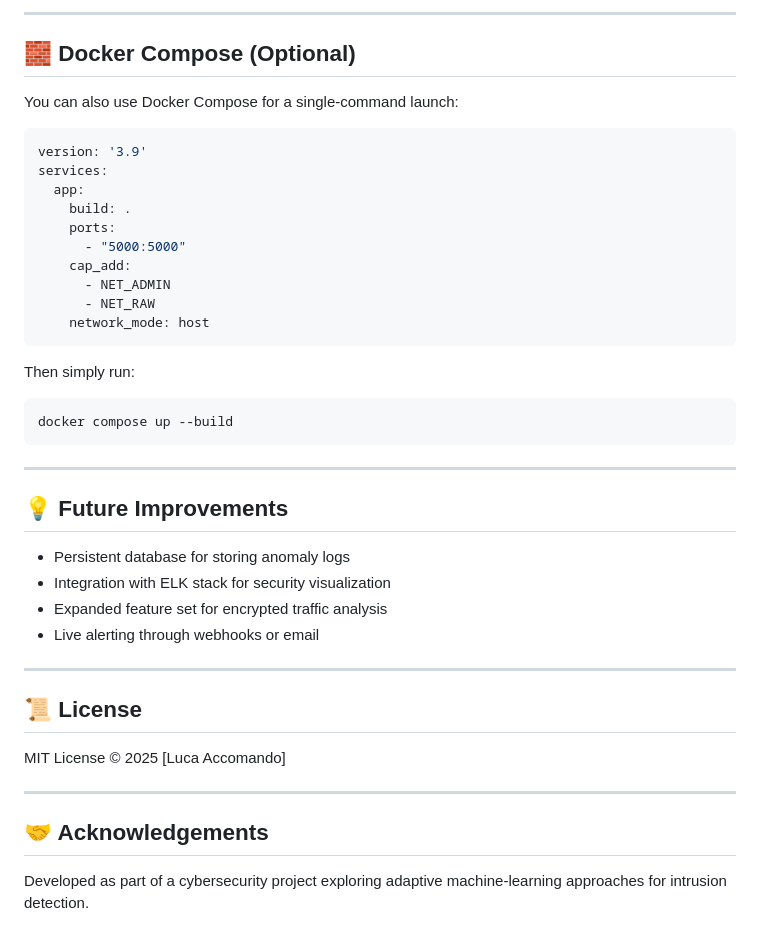
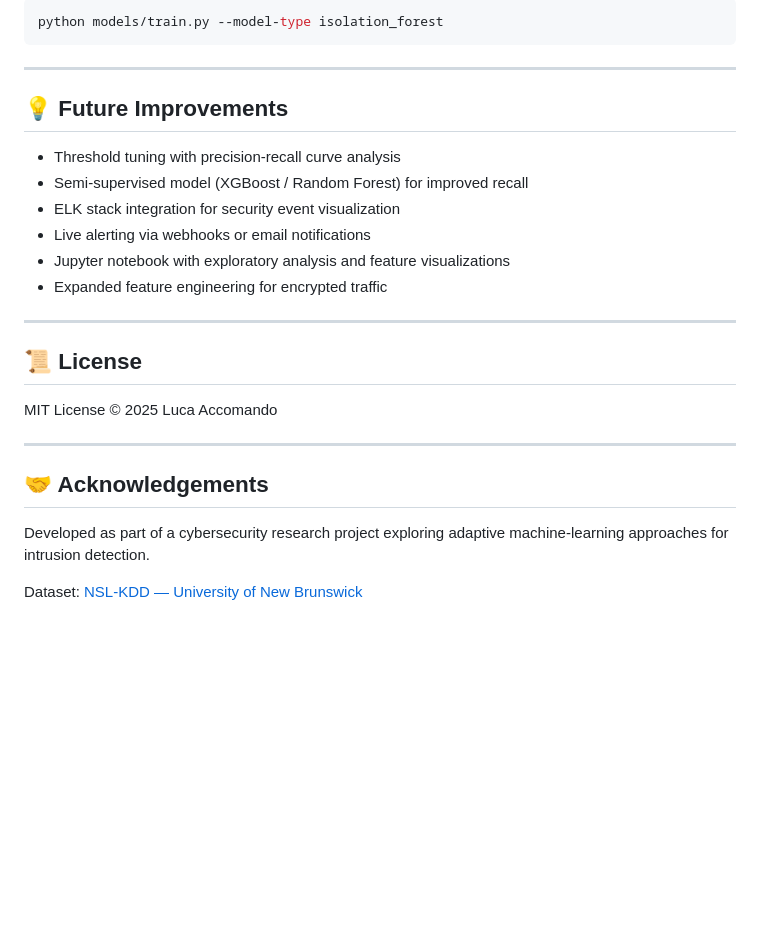
Before and after one commit to lucaaccomando/adaptive-threat-hunt, a Markdown page: README.md, the part around one of its changes. Rendered like a GitHub page; blank space fills up the shorter version.

````diff
--- a/README.md
+++ b/README.md
@@ -113,40 +151,27 @@ python dashboard/app.py
----
-
-## 🧱 Docker Compose (Optional)
-You can also use Docker Compose for a single-command launch:
-
-```yaml
-version: '3.9'
-services:
-  app:
-    build: .
-    ports:
-      - "5000:5000"
-    cap_add:
-      - NET_ADMIN
-      - NET_RAW
-    network_mode: host
-```
-
-Then simply run:
-```bash
-docker compose up --build
+python models/train.py --model-type isolation_forest
 ```
 
 ---
 
 ## 💡 Future Improvements
-- Persistent database for storing anomaly logs
-- Integration with ELK stack for security visualization
-- Expanded feature set for encrypted traffic analysis
-- Live alerting through webhooks or email
+
+- Threshold tuning with precision-recall curve analysis
+- Semi-supervised model (XGBoost / Random Forest) for improved recall
+- ELK stack integration for security event visualization
+- Live alerting via webhooks or email notifications
+- Jupyter notebook with exploratory analysis and feature visualizations
+- Expanded feature engineering for encrypted traffic
 
 ---
 
 ## 📜 License
-MIT License © 2025 [Luca Accomando]
+
+MIT License © 2025 Luca Accomando
 
 ---
 
 ## 🤝 Acknowledgements
-Developed as part of a cybersecurity project exploring adaptive machine-learning approaches for intrusion detection.
+
+Developed as part of a cybersecurity research project exploring adaptive machine-learning approaches for intrusion detection.
+
+Dataset: [NSL-KDD — University of New Brunswick](https://www.unb.ca/cic/datasets/nsl.html)
````
Also changed, not shown: other parts of README.md (+99 -61 lines), RESULTS.md (added, +37 -0 lines).
